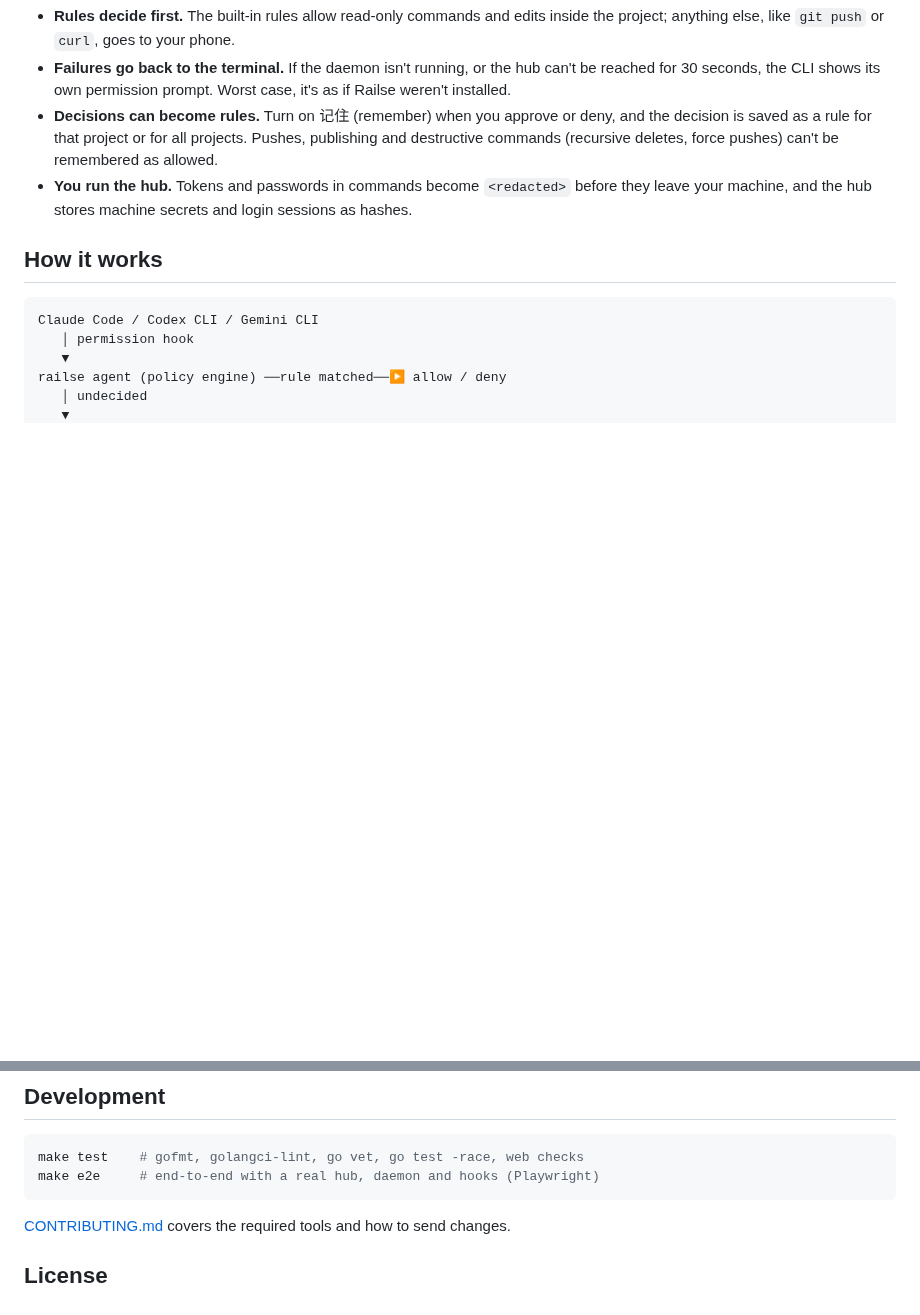
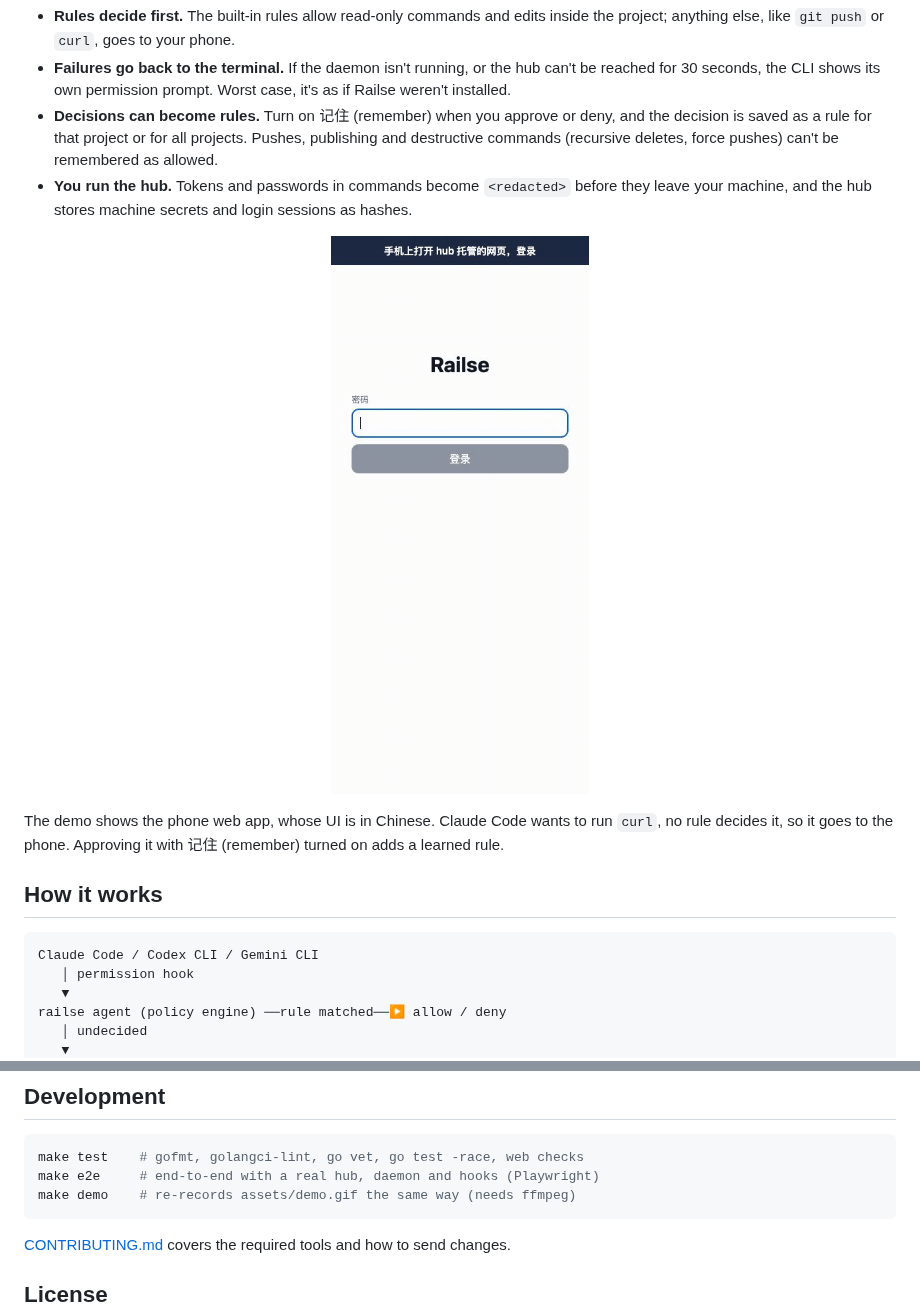
Before and after one commit to xufei547/railse-opc, a Markdown page: README.en.md, 2 parts joined by grey strips. GitHub-like rendering; pictures changed too: assets/demo.gif (added); blank space fills up the shorter version.

Commit message:
demo: 加 60 秒演示录制（make demo）与 README 里的 gif

````diff
--- a/README.en.md
+++ b/README.en.md
@@ -12,6 +12,10 @@ OPC stands for "one-person company".
 - **Failures go back to the terminal.** If the daemon isn't running, or the hub can't be reached for 30 seconds, the CLI shows its own permission prompt. Worst case, it's as if Railse weren't installed.
 - **Decisions can become rules.** Turn on 记住 (remember) when you approve or deny, and the decision is saved as a rule for that project or for all projects. Pushes, publishing and destructive commands (recursive deletes, force pushes) can't be remembered as allowed.
 - **You run the hub.** Tokens and passwords in commands become `<redacted>` before they leave your machine, and the hub stores machine secrets and login sessions as hashes.
+
+<p align="center"><img src="assets/demo.gif" width="390" alt="Demo: log in to the phone web app; Claude Code wants to run curl, no rule decides it, and the request shows up in the inbox; approve it with remember turned on; the rules page now has a learned rule"></p>
+
+The demo shows the phone web app, whose UI is in Chinese. Claude Code wants to run `curl`, no rule decides it, so it goes to the phone. Approving it with 记住 (remember) turned on adds a learned rule.
 
 ## How it works
 
@@ -83,6 +87,7 @@ The docs are in Chinese.
 ```sh
 make test    # gofmt, golangci-lint, go vet, go test -race, web checks
 make e2e     # end-to-end with a real hub, daemon and hooks (Playwright)
+make demo    # re-records assets/demo.gif the same way (needs ffmpeg)
 ```
 
 [CONTRIBUTING.md](CONTRIBUTING.md) covers the required tools and how to send changes.
````
Also changed, not shown: README.md (+3 -1 lines), 8 other files.
